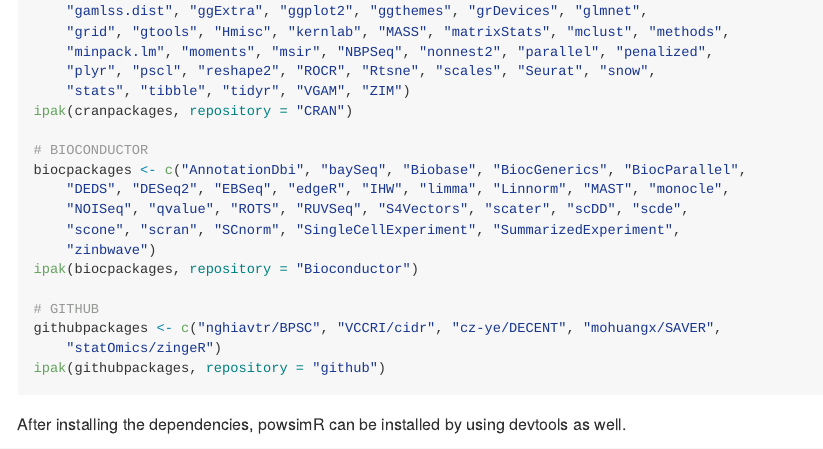
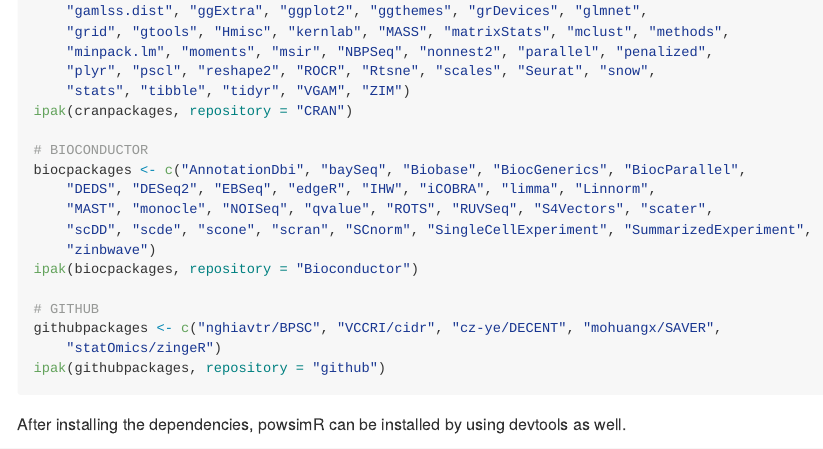
Before and after one commit to bvieth/powsimR, an R Markdown document (README.Rmd): the page in a window 1100 px wide, from 1170 px down. The pictures show the output file README.md that the author committed with the source, drawn offline in the style of GitHub.

Commit message:
update README

```diff
--- a/README.Rmd
+++ b/README.Rmd
@@ -67,8 +67,8 @@ ipak(cranpackages, repository='CRAN')
 
 # BIOCONDUCTOR
 biocpackages <- c("AnnotationDbi", "baySeq", "Biobase", "BiocGenerics",
-                  "BiocParallel", "DEDS", "DESeq2", "EBSeq", "edgeR", "IHW", "limma",
-                  "Linnorm", "MAST", "monocle", "NOISeq", "qvalue", "ROTS", "RUVSeq",
+                  "BiocParallel", "DEDS", "DESeq2", "EBSeq", "edgeR", "IHW", "iCOBRA",
+                  "limma", "Linnorm", "MAST", "monocle", "NOISeq", "qvalue", "ROTS", "RUVSeq",
                   "S4Vectors", "scater", "scDD", "scde", "scone", "scran", "SCnorm",
                   "SingleCellExperiment", "SummarizedExperiment", "zinbwave")
 ipak(biocpackages, repository='Bioconductor')
```
Also changed, not shown: README.md.
